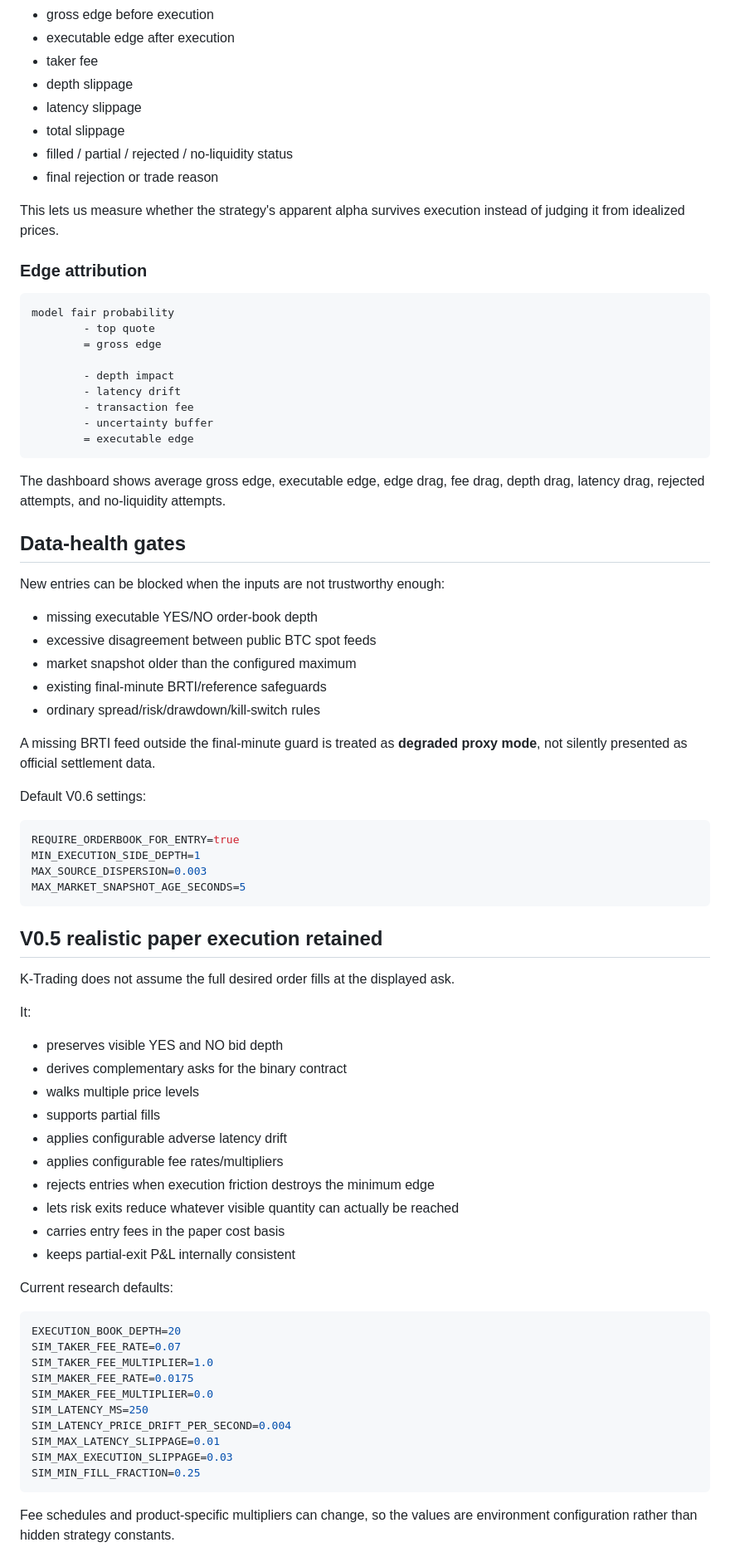
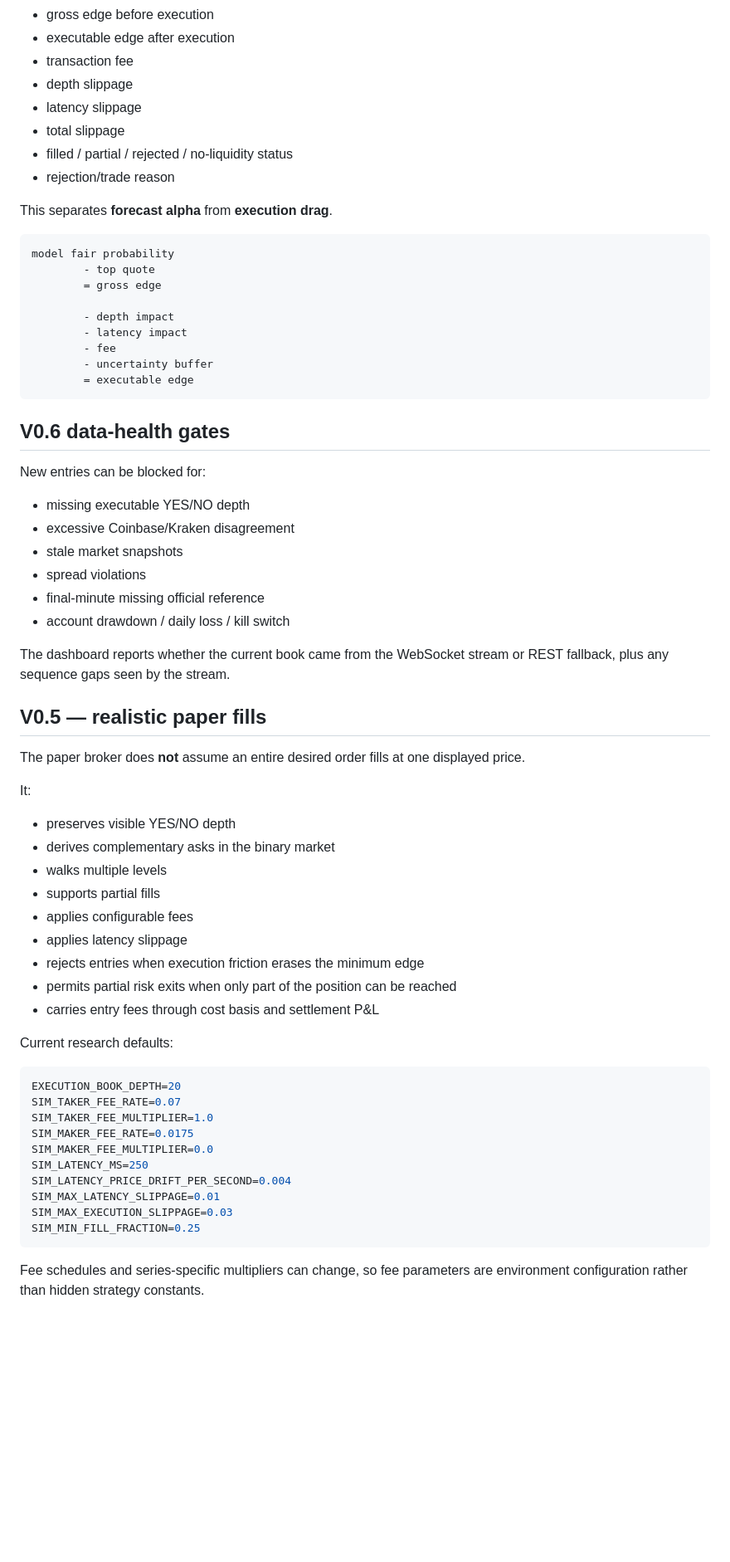
Before and after one commit to elsharuf107s-ux/K-Trading, a Markdown page: README.md, the part around one of its changes. Shown at 83% size. GitHub-like rendering; blank space fills up the shorter version.

````diff
--- a/README.md
+++ b/README.md
@@ -63,15 +83,13 @@ For every simulated entry attempt it can store:
 - gross edge before execution
 - executable edge after execution
-- taker fee
+- transaction fee
 - depth slippage
 - latency slippage
 - total slippage
 - filled / partial / rejected / no-liquidity status
-- final rejection or trade reason
+- rejection/trade reason
 
-This lets us measure whether the strategy's apparent alpha survives execution instead of judging it from idealized prices.
-
-### Edge attribution
+This separates **forecast alpha** from **execution drag**.
 
 ```text
 model fair probability
@@ -79,51 +97,40 @@ model fair probability
         = gross edge
 
         - depth impact
-        - latency drift
-        - transaction fee
+        - latency impact
+        - fee
         - uncertainty buffer
         = executable edge
 ```
 
-The dashboard shows average gross edge, executable edge, edge drag, fee drag, depth drag, latency drag, rejected attempts, and no-liquidity attempts.
+## V0.6 data-health gates
 
-## Data-health gates
+New entries can be blocked for:
 
-New entries can be blocked when the inputs are not trustworthy enough:
+- missing executable YES/NO depth
+- excessive Coinbase/Kraken disagreement
+- stale market snapshots
+- spread violations
+- final-minute missing official reference
+- account drawdown / daily loss / kill switch
 
-- missing executable YES/NO order-book depth
-- excessive disagreement between public BTC spot feeds
-- market snapshot older than the configured maximum
-- existing final-minute BRTI/reference safeguards
-- ordinary spread/risk/drawdown/kill-switch rules
+The dashboard reports whether the current book came from the WebSocket stream or REST fallback, plus any sequence gaps seen by the stream.
 
-A missing BRTI feed outside the final-minute guard is treated as **degraded proxy mode**, not silently presented as official settlement data.
+## V0.5 — realistic paper fills
 
-Default V0.6 settings:
-
-```env
-REQUIRE_ORDERBOOK_FOR_ENTRY=true
-MIN_EXECUTION_SIDE_DEPTH=1
-MAX_SOURCE_DISPERSION=0.003
-MAX_MARKET_SNAPSHOT_AGE_SECONDS=5
-```
-
-## V0.5 realistic paper execution retained
-
-K-Trading does not assume the full desired order fills at the displayed ask.
+The paper broker does **not** assume an entire desired order fills at one displayed price.
 
 It:
 
-- preserves visible YES and NO bid depth
-- derives complementary asks for the binary contract
-- walks multiple price levels
+- preserves visible YES/NO depth
+- derives complementary asks in the binary market
+- walks multiple levels
 - supports partial fills
-- applies configurable adverse latency drift
-- applies configurable fee rates/multipliers
-- rejects entries when execution friction destroys the minimum edge
-- lets risk exits reduce whatever visible quantity can actually be reached
-- carries entry fees in the paper cost basis
-- keeps partial-exit P&L internally consistent
+- applies configurable fees
+- applies latency slippage
+- rejects entries when execution friction erases the minimum edge
+- permits partial risk exits when only part of the position can be reached
+- carries entry fees through cost basis and settlement P&L
 
 Current research defaults:
 
@@ -140,5 +147,5 @@ SIM_MAX_EXECUTION_SLIPPAGE=0.03
 SIM_MIN_FILL_FRACTION=0.25
 ```
 
-Fee schedules and product-specific multipliers can change, so the values are environment configuration rather than hidden strategy constants.
+Fee schedules and series-specific multipliers can change, so fee parameters are environment configuration rather than hidden strategy constants.
 
````
Also changed, not shown: other parts of README.md (+129 -104 lines).
